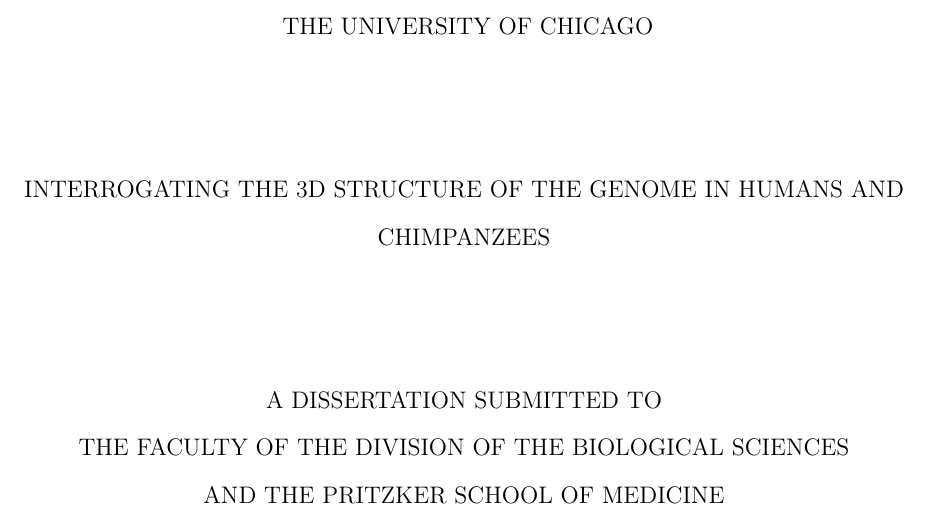
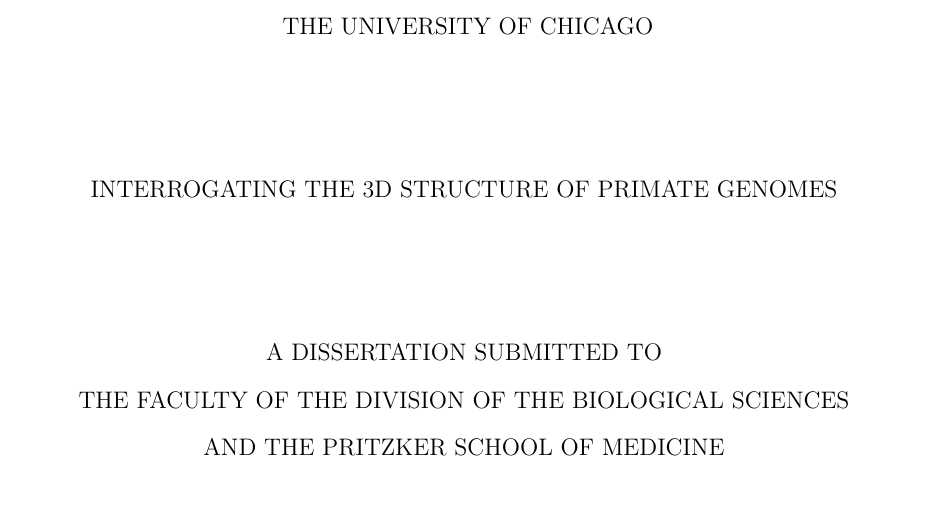
Before and after one commit to IttaiEres/thesis, a LaTeX thesis (thesis_outline.tex): part of page 1 of 146, cut so that both start at the same text, the shorter picture padded with empty space. Compiled offline with pdfLaTeX.

Commit message:
Update title, add epigraph.

```diff
--- a/thesis_outline.tex
+++ b/thesis_outline.tex
@@ -9,7 +9,7 @@
 \input{tex/preamble-custom}
 
 %% Use these commands to set biographic information for the title page:
-\title{Interrogating the 3D structure of the genome in humans and chimpanzees}
+\title{Interrogating the 3D structure of primate genomes}
 \author{Ittai Ethan Eres}
 \department{Human Genetics}
 \division{Biological Sciences}
@@ -18,7 +18,11 @@
 
 %% Use these commands to set a dedication and epigraph text
 \dedication{Dedication Text}
-\epigraph{Epigraph Text}
+\epigraph{"'If I am not for myself, who will be for me? \\
+But if I am only for myself, who am I?\\
+And if not now, when?\\
+\
+\emph{Rabbi Hillel}}
 
 
 \begin{document}
```
